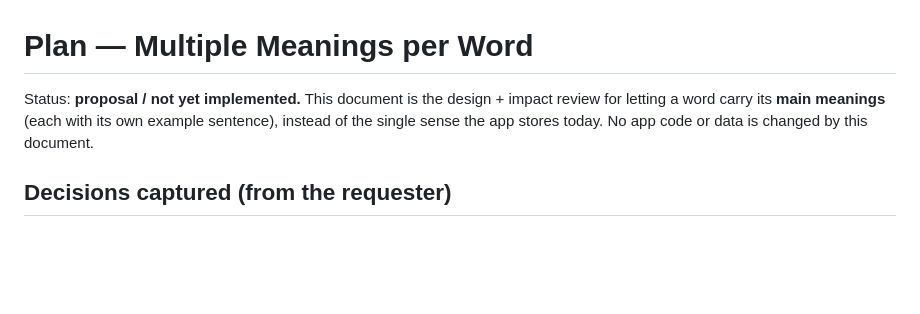
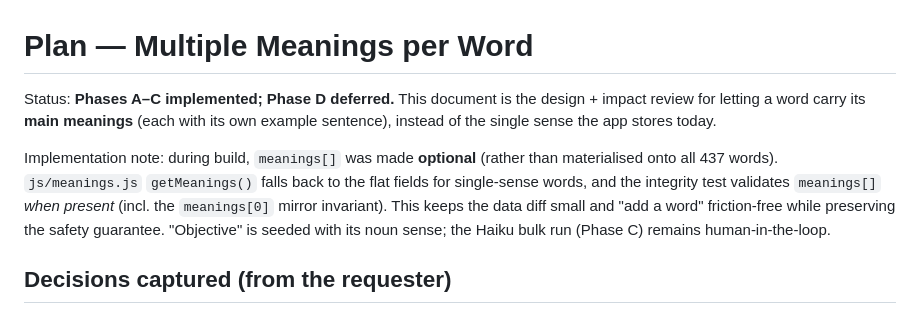
Before and after one commit to EMRahman/11PlusVocabVault, a Markdown page: MULTIPLE_MEANINGS_PLAN.md, the part around the change. Drawn GitHub-style; blank space fills up the shorter version.

```diff
--- a/MULTIPLE_MEANINGS_PLAN.md
+++ b/MULTIPLE_MEANINGS_PLAN.md
@@ -1,9 +1,15 @@
 # Plan — Multiple Meanings per Word
 
-Status: **proposal / not yet implemented.** This document is the design + impact
-review for letting a word carry its **main meanings** (each with its own example
-sentence), instead of the single sense the app stores today. No app code or data
-is changed by this document.
+Status: **Phases A–C implemented; Phase D deferred.** This document is the design +
+impact review for letting a word carry its **main meanings** (each with its own
+example sentence), instead of the single sense the app stores today.
+
+Implementation note: during build, `meanings[]` was made **optional** (rather than
+materialised onto all 437 words). `js/meanings.js` `getMeanings()` falls back to the
+flat fields for single-sense words, and the integrity test validates `meanings[]`
+*when present* (incl. the `meanings[0]` mirror invariant). This keeps the data diff
+small and "add a word" friction-free while preserving the safety guarantee. "Objective"
+is seeded with its noun sense; the Haiku bulk run (Phase C) remains human-in-the-loop.
 
 ## Decisions captured (from the requester)
 
```
Also changed, not shown: CLAUDE.md (+33 -5 lines).
